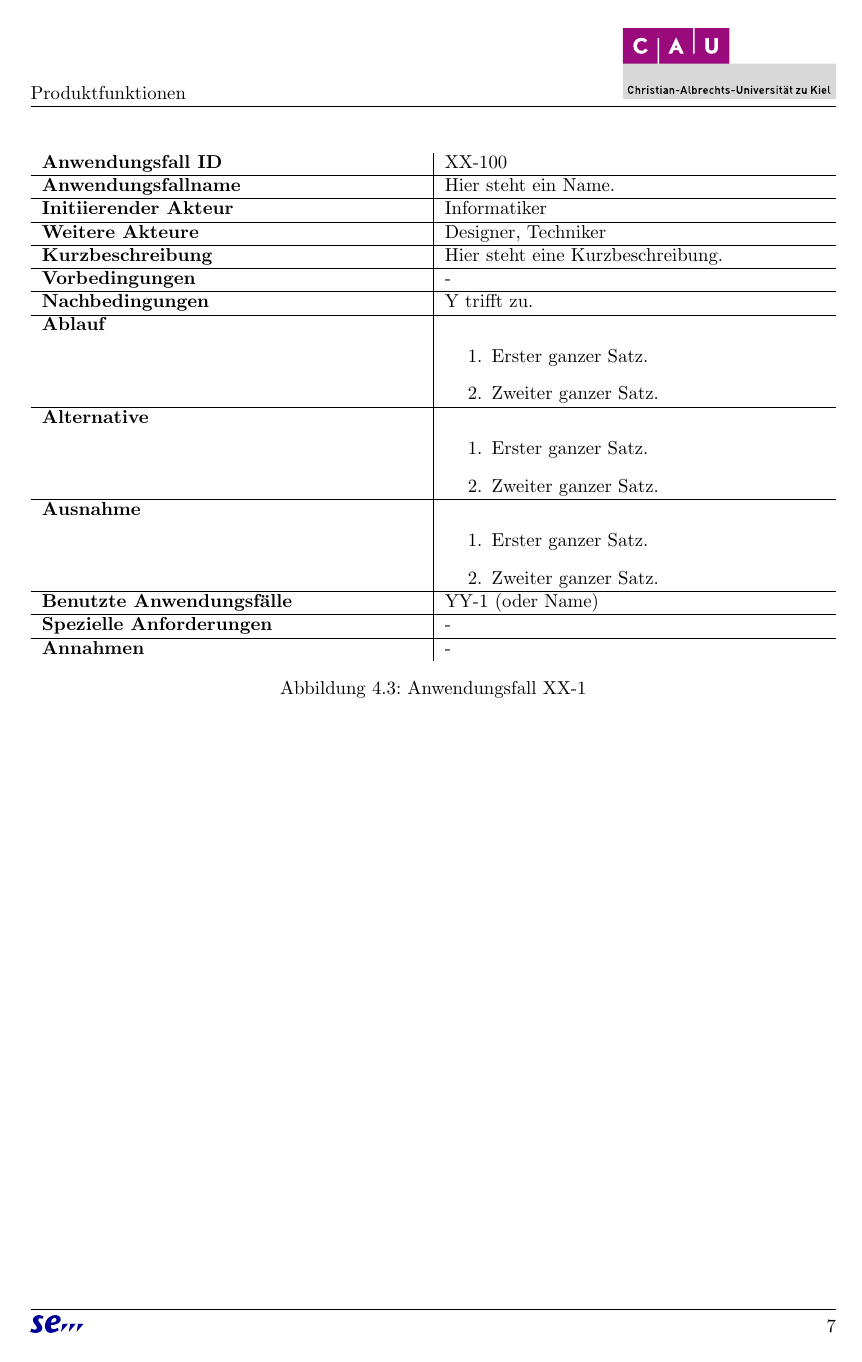
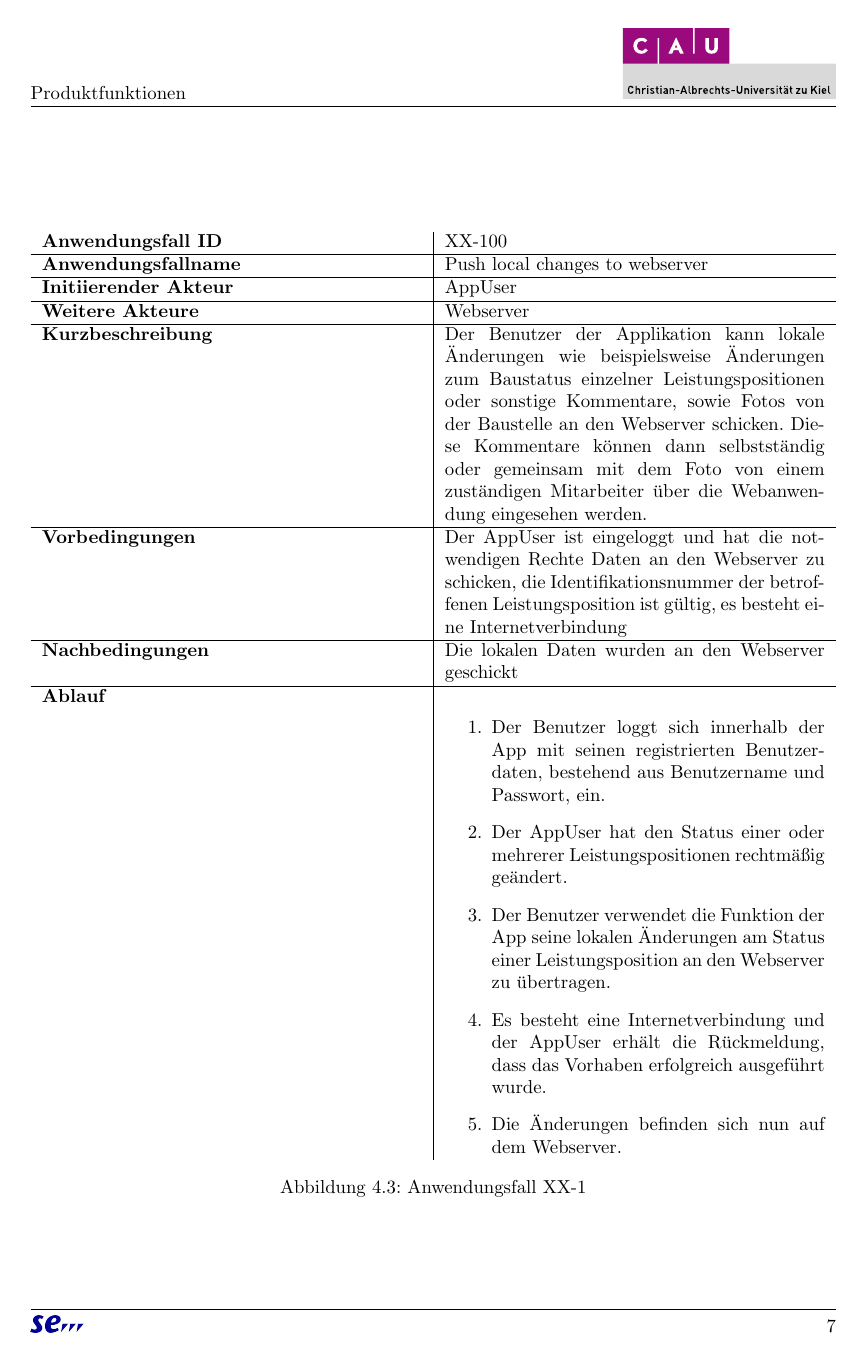
Before and after one commit to atakan-kara99/SmartBuildingSolutions, a LaTeX document (Pflichtenheft/pflichtenheft.tex, which reads Pflichtenheft/kapitel/produktfunktionen.tex): page 10 of 20 before the commit and page 10 of 23 after it. Compiled offline with pdfLaTeX.

Commit message:
Use case diagram table mobile application

```diff
--- a/Pflichtenheft/kapitel/produktfunktionen.tex
+++ b/Pflichtenheft/kapitel/produktfunktionen.tex
@@ -39,14 +37,19 @@ In  Tabelle~\autoref{fig:akteur-tabelle} werden alle auftretenden Akteure beschr
 	\centering
 	\begin{tabularx}{\textwidth}{ X | X }
 		\textbf{Anwendungsfall ID} & XX-100 \\ \hline
-		\textbf{Anwendungsfallname} & Hier steht ein Name. \\ \hline
-		\textbf{Initiierender Akteur} & Informatiker \\ \hline
-		\textbf{Weitere Akteure} & Designer, Techniker  \\ \hline
-		\textbf{Kurzbeschreibung} & Hier steht eine Kurzbeschreibung.  \\ \hline
-		\textbf{Vorbedingungen} & -  \\ \hline
-		\textbf{Nachbedingungen} & Y trifft zu.  \\ \hline
+		\textbf{Anwendungsfallname} & Push local changes to webserver\\ \hline
+		\textbf{Initiierender Akteur} & AppUser \\ \hline
+		\textbf{Weitere Akteure} & Webserver  \\ \hline
+		\textbf{Kurzbeschreibung} & Der Benutzer der Applikation kann lokale \"Anderungen wie beispielsweise \"Anderungen zum Baustatus einzelner Leistungspositionen oder sonstige Kommentare,  sowie Fotos von der Baustelle an den Webserver schicken.  Diese Kommentare k\"onnen dann selbstst\"andig oder gemeinsam mit dem Foto von einem zust\"andigen Mitarbeiter \"uber die Webanwendung eingesehen werden.  \\ \hline
+		\textbf{Vorbedingungen} & Der AppUser ist eingeloggt und hat die notwendigen Rechte Daten an den Webserver zu schicken, die Identifikationsnummer der betroffenen Leistungsposition ist g\"ultig,  es besteht eine Internetverbindung   \\ \hline
+		\textbf{Nachbedingungen} & Die lokalen Daten wurden an den Webserver geschickt\\ \hline
 		\textbf{Ablauf} &
 			\begin{enumerate}
-				\item Erster ganzer Satz.
-				\item Zweiter ganzer Satz.
-			\end{enumerate} \\ \hline
+				\item Der Benutzer loggt sich innerhalb der App mit seinen registrierten Benutzerdaten, bestehend aus Benutzername und Passwort,  ein.
+				\item Der AppUser hat den Status einer oder mehrerer Leistungspositionen rechtm\"a{\ss}ig ge\"andert.
+				\item Der Benutzer verwendet die Funktion der App seine lokalen \"Anderungen am Status einer Leistungsposition an den Webserver zu \"ubertragen.
+				\item Es besteht eine Internetverbindung und der AppUser erh\"alt die R\"uckmeldung,  dass das Vorhaben erfolgreich ausgef\"uhrt wurde.
+				\item Die \"Anderungen befinden sich nun auf dem Webserver.
+			\end{enumerate}
+			\end{tabularx}
+	\caption{Anwendungsfall XX-1}
@@ -53,9 +61,11 @@ In  Tabelle~\autoref{fig:akteur-tabelle} werden alle auftretenden Akteure beschr
 		\textbf{Alternative} &
 				\begin{enumerate}
-					\item Erster ganzer Satz.
-					\item Zweiter ganzer Satz.
+					\item Der Benutzer loggt sich innerhalb der App mit seinen registrierten Benutzerdaten, bestehend aus Benutzername und Passwort,  ein.
+					 \item Der AppUser hat seinen Benutzerrechten entsprechend ein Foto zur Dokumentation einer Leistungsposition angefertigt.
+					 \item Das Foto soll nun mit der entsprechenden Funktion der mobilen Applikation auf den Webserver hochgeladen werden.
+					 \item Es besteht eine Internetverbindung und der AppUser erh\"alt eine entsprechende Meldung,  dass der Upload erfolgt.
+					 \item Das Foto wird an den Webserver \"ubertragen und kann nun dort eingesehen werden.
 				\end{enumerate}  \\ \hline
 		\textbf{Ausnahme} &
 				\begin{enumerate}
-					\item Erster ganzer Satz.
-					\item Zweiter ganzer Satz.
+					\item Der Benutzer versucht sich innerhalb der App mit Benutzerdaten,  bestehend aus Benutzername und Passwort,  einzuloggen.
@@ -61,0 +84 @@ In  Tabelle~\autoref{fig:akteur-tabelle} werden alle auftretenden Akteure beschr
+				\item Der Benutzer loggt sich innerhalb der App mit seinen registrierten Benutzerdaten, bestehend aus Benutzername und Passwort,  ein.
@@ -61,0 +91 @@ In  Tabelle~\autoref{fig:akteur-tabelle} werden alle auftretenden Akteure beschr
+					\item Der Benutzer loggt sich innerhalb der App mit seinen registrierten Benutzerdaten, bestehend aus Benutzername und Passwort,  ein.
@@ -61,0 +106,3 @@ In  Tabelle~\autoref{fig:akteur-tabelle} werden alle auftretenden Akteure beschr
+				\item Der Benutzer loggt sich innerhalb der App mit seinen registrierten Benutzerdaten, bestehend aus Benutzername und Passwort,  ein.
+					 \item Der AppUser m\"ochte eine \"Anderung an dem Status einer Leistungsposition an den Webserver \"ubertragen und verwendet die entsprechende Funktion in der Applikation.
+					 \item Die Identifikationsnummer der betroffenen Leistungsposition ist nicht g\"ultig.
@@ -62,10 +114,14 @@ In  Tabelle~\autoref{fig:akteur-tabelle} werden alle auftretenden Akteure beschr
+				\item Der Benutzer loggt sich innerhalb der App mit seinen registrierten Benutzerdaten, bestehend aus Benutzername und Passwort,  ein.
+					 \item Der AppUser m\"ochte den Status einer Leistungsposition an den Webserver \"ubertragen aber die Identifikationsnummer der betroffenen Leistungsposition ist nicht g\"ultig.
+					 \item Der User erh\"alt eine Fehlermeldung.
+					 \item Die \"Anderungen am Status der Leistungsposition werden nicht an den Webserver \"ubertragen.
 				\end{enumerate}  \\ \hline
-		\textbf{Benutzte Anwendungsfälle} & YY-1 (oder Name) \\ \hline
+		\textbf{Benutzte Anwendungsfälle} & Authenticate,  Check BillingItemIDs for validity\\ \hline
 		\textbf{Spezielle Anforderungen} & - \\ \hline
 		\textbf{Annahmen} & -
 	\end{tabularx}
 	\caption{Anwendungsfall XX-1}
-	\label{fig:anwendungsfall-app-tabelle-xx-1}
+	\label{fig:anwendungsfall-app-tabelle-xx-4}
 \end{figure}
 
 \clearpage
```
Also changed, not shown: Pflichtenheft/kapitel/produktfunktionen.tex (50 more changed lines).
